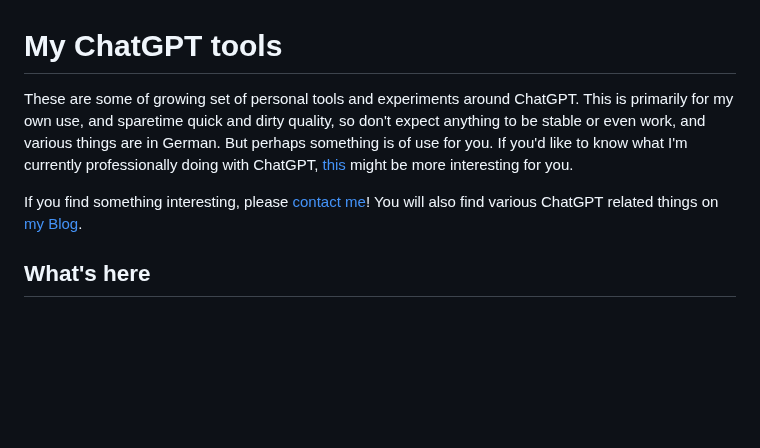
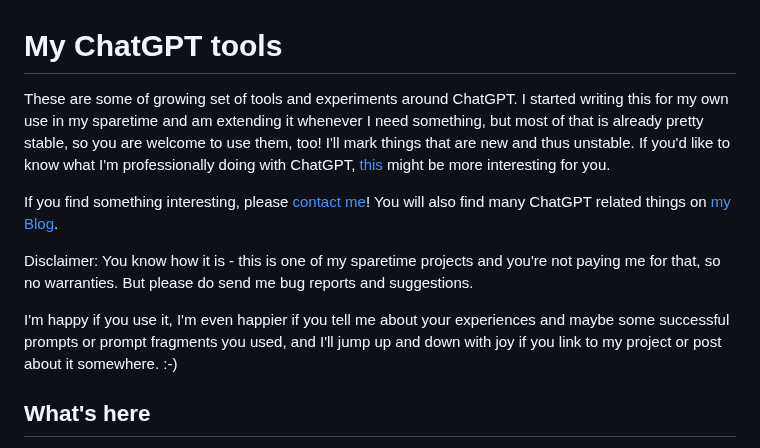
Before and after one commit to stoerr/chatGPTtools, a Markdown page: README.md, the part around the change. Drawn GitHub-style; blank space fills up the shorter version.

Commit message:
improve README.md

```diff
--- a/README.md
+++ b/README.md
@@ -1,13 +1,21 @@
 # My ChatGPT tools
 
-These are some of growing set of personal tools and experiments around ChatGPT.
-This is primarily for my own use, and sparetime quick and dirty quality,
-so don't expect anything to be stable or even work, and various things are in German.
-But perhaps something is of use for you. If you'd like to know what I'm currently professionally doing with ChatGPT,
+These are some of growing set of tools and experiments around ChatGPT.
+I started writing this for my own use in my sparetime and am extending it whenever I need something,
+but most of that is already pretty stable, so you are welcome to use them, too!
+I'll mark things that are new and thus unstable.
+If you'd like to know what I'm professionally doing with ChatGPT,
 [this](https://github.com/ist-dresden/composum-chatgpt-integration) might be more interesting for you.
 
 If you find something interesting, please [contact me](http://www.stoerr.net/)!
-You will also find various ChatGPT related things on [my Blog](http://www.stoerr.net/blog.html).
+You will also find many ChatGPT related things on [my Blog](http://www.stoerr.net/blog.html).
+
+Disclaimer: You know how it is - this is one of my sparetime projects and you're not paying me for that, so no
+warranties. But please do send me bug reports and suggestions.
+
+I'm happy if you use it, I'm even happier if you tell me about your experiences and maybe some successful
+prompts or prompt fragments you used, and I'll jump up and down with joy if you link to my project or post about it
+somewhere. :-)
 
 ## What's here
 
```
Also changed, not shown: TODO.md (+4 -0 lines).
